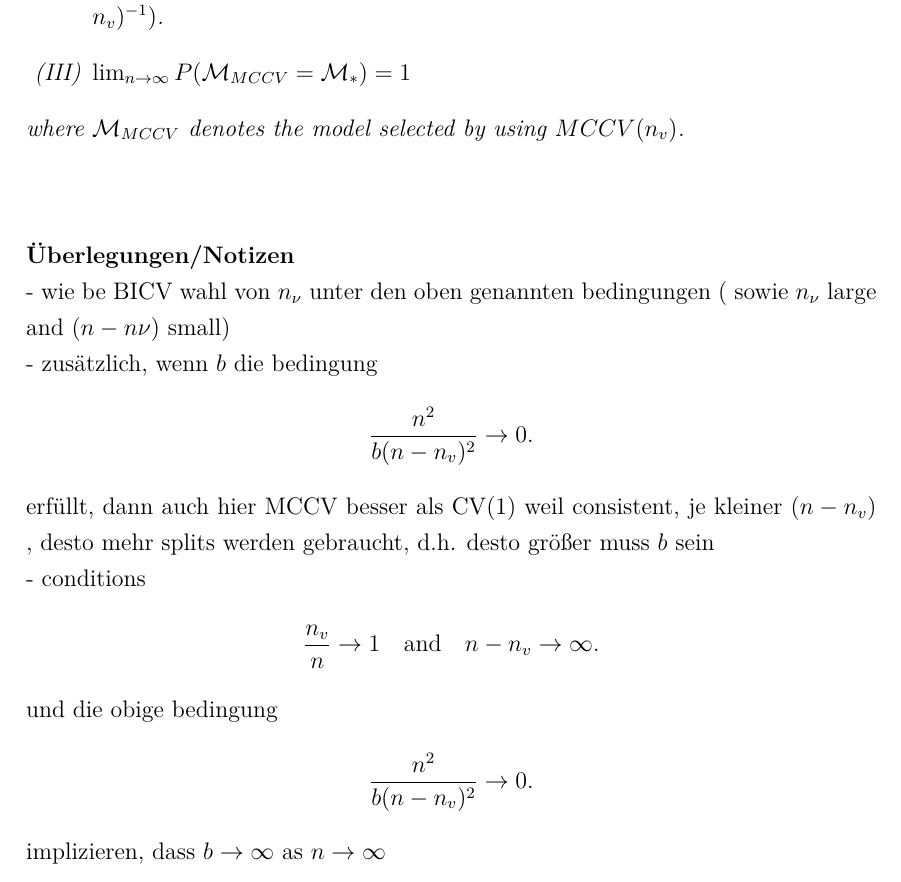
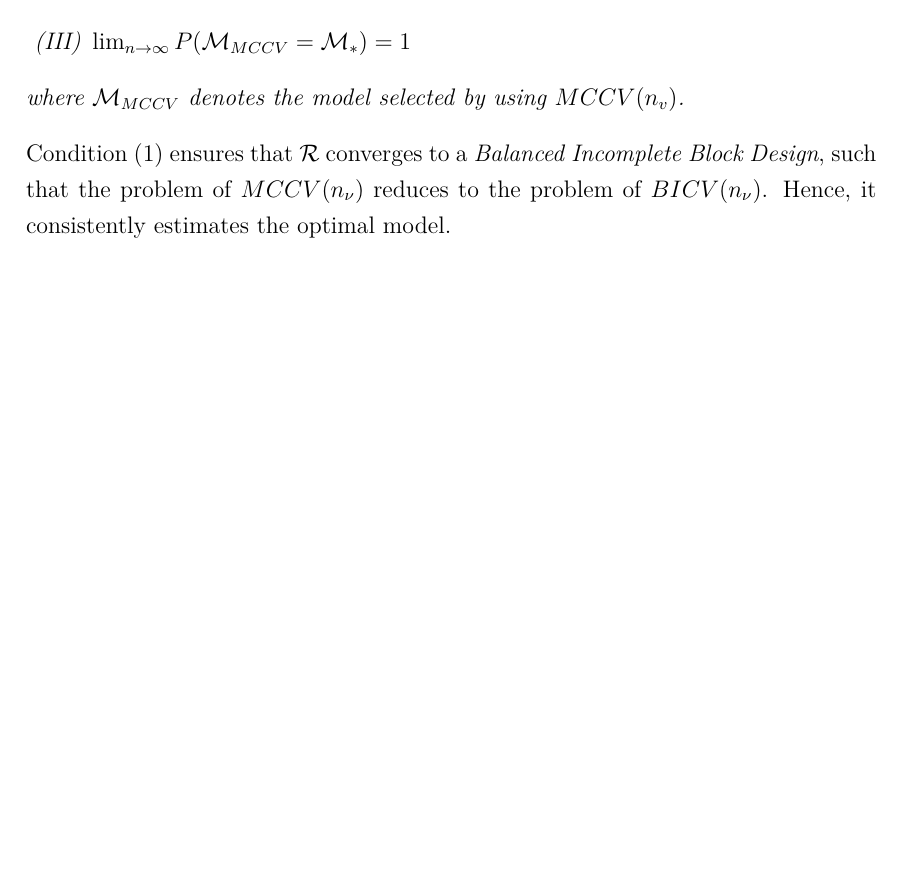
Before and after one commit to Christoph-Z/Research_Module, a LaTeX CV (Paper/Consistency_of_MCCV.tex): part of page 2 of 2, cut at the place of the change, the shorter picture padded with empty space. Compiled offline with pdfLaTeX.

Commit message:
MCCV Endversion

```diff
--- a/Paper/Consistency_of_MCCV.tex
+++ b/Paper/Consistency_of_MCCV.tex
@@ -47,24 +34,5 @@ Then the following holds
 \end{enumerate}
 where $\mathcal{M}_{MCCV}$ denotes the model selected by using $MCCV(n_v)$.
 \end{thm}
-
-~\\\\~
-\textbf{Überlegungen/Notizen}\\
-- wie be BICV wahl von $n_\nu$ unter den oben genannten bedingungen ( sowie $n_\nu$ large and $(n-n\nu)$ small)\\
-- zusätzlich, wenn $b$ die bedingung \begin{align*}
-\frac{n^2}{b(n-n_v)^2}\to 0.
-\end{align*}
-erfüllt, dann auch hier MCCV besser als CV(1) weil consistent, je kleiner $(n-n_v)$ , desto mehr splits werden gebraucht, d.h. desto größer muss $b$ sein\\
-- conditions
-\begin{align*}
-\frac{n_v}{n}\to 1 \quad \textrm{and} \quad n-n_v \to \infty.
-\end{align*}
- und die obige bedingung
- \begin{align*}
- \frac{n^2}{b(n-n_v)^2}\to 0.
- \end{align*}
- implizieren, dass $b\to \infty$ as $n\to\infty$
-
-
-
+Condition (\ref{MCCV_b_condition}) ensures that $\mathcal{R}$ converges to a \textit{Balanced Incomplete Block Design}, such that the problem of $MCCV(n_\nu)$ reduces to the problem of $BICV(n_\nu)$. Hence, it consistently estimates the optimal model.
 \end{document}
```
Also changed, not shown: Paper/Consistency_of_MCCV.tex (29 more changed lines).
